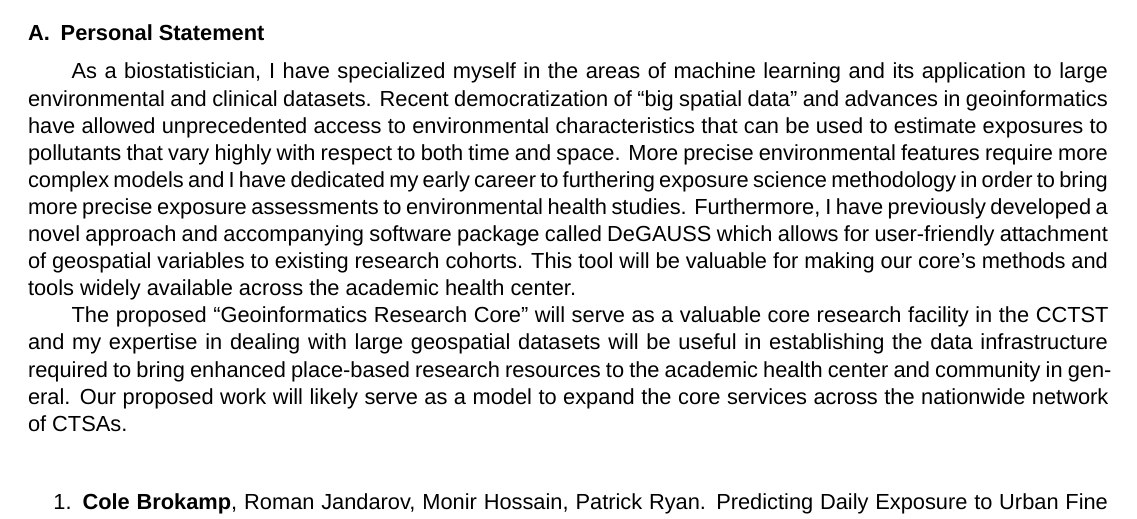
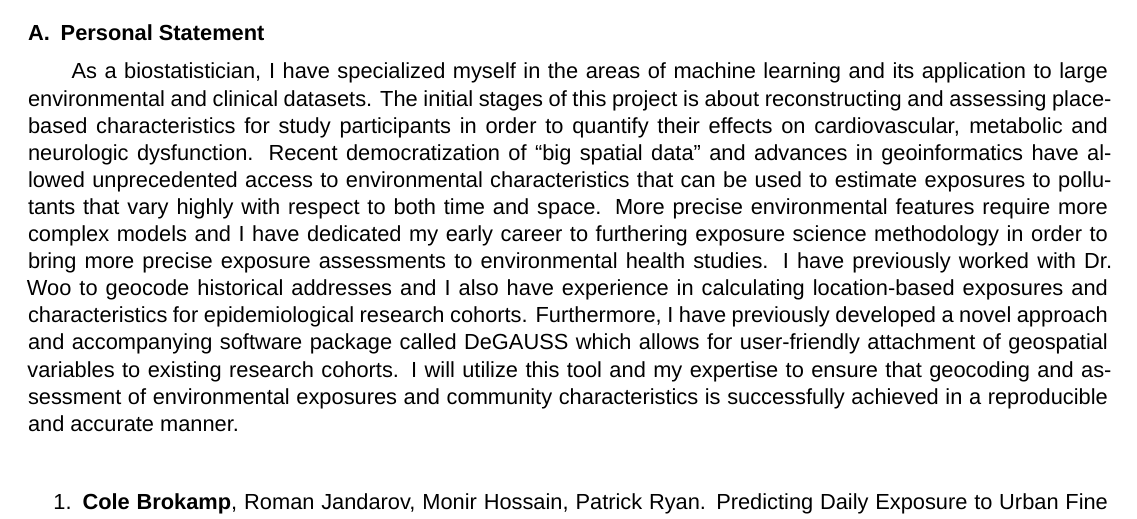
Before and after one commit to cole-brokamp/biosketch, a LaTeX document (cole-brokamp-nihbiosketch.tex): part of page 1 of 5, cut so that both start at the same text. Compiled offline with XeLaTeX; a missing font is replaced by an installed copy or a similar font.

Commit message:
Jess R01

```diff
--- a/cole-brokamp-nihbiosketch.tex
+++ b/cole-brokamp-nihbiosketch.tex
@@ -21,9 +21,7 @@ Cincinnati Children's Hospital Medical Center  & Postdoctoral Research Fellow  &
 
 \begin{statement}
 
-As a biostatistician, I have specialized myself in the areas of machine learning and its application to large environmental and clinical datasets.  Recent democratization of “big spatial data” and advances in geoinformatics have allowed unprecedented access to environmental characteristics that can be used to estimate exposures to pollutants that vary highly with respect to both time and space. More precise environmental features require more complex models and I have dedicated my early career to furthering exposure science methodology in order to bring more precise exposure assessments to environmental health studies. Furthermore, I have previously developed a novel approach and accompanying software package called DeGAUSS which allows for user-friendly attachment of geospatial variables to existing research cohorts. This tool will be valuable for making our core's methods and tools widely available across the academic health center.
-
-The proposed ``Geoinformatics Research Core'' will serve as a valuable core research facility in the CCTST and my expertise in dealing with large geospatial datasets will be useful in establishing the data infrastructure required to bring enhanced place-based research resources to the academic health center and community in general. Our proposed work will likely serve as a model to expand the core services across the nationwide network of CTSAs.\\
+As a biostatistician, I have specialized myself in the areas of machine learning and its application to large environmental and clinical datasets.  The initial stages of this project is about reconstructing and assessing place-based characteristics for study participants in order to quantify their effects on cardiovascular, metabolic and neurologic dysfunction. Recent democratization of “big spatial data” and advances in geoinformatics have allowed unprecedented access to environmental characteristics that can be used to estimate exposures to pollutants that vary highly with respect to both time and space. More precise environmental features require more complex models and I have dedicated my early career to furthering exposure science methodology in order to bring more precise exposure assessments to environmental health studies. I have previously worked with Dr. Woo to geocode historical addresses and I also have experience in calculating location-based exposures and characteristics for epidemiological research cohorts. Furthermore, I have previously developed a novel approach and accompanying software package called DeGAUSS which allows for user-friendly attachment of geospatial variables to existing research cohorts. I will utilize this tool and my expertise to ensure that geocoding and assessment of environmental exposures and community characteristics is successfully achieved in a reproducible and accurate manner.\\
 
 \begin{enumerate}
 
```
Also changed, not shown: cole-brokamp-nihbiosketch.pdf.
